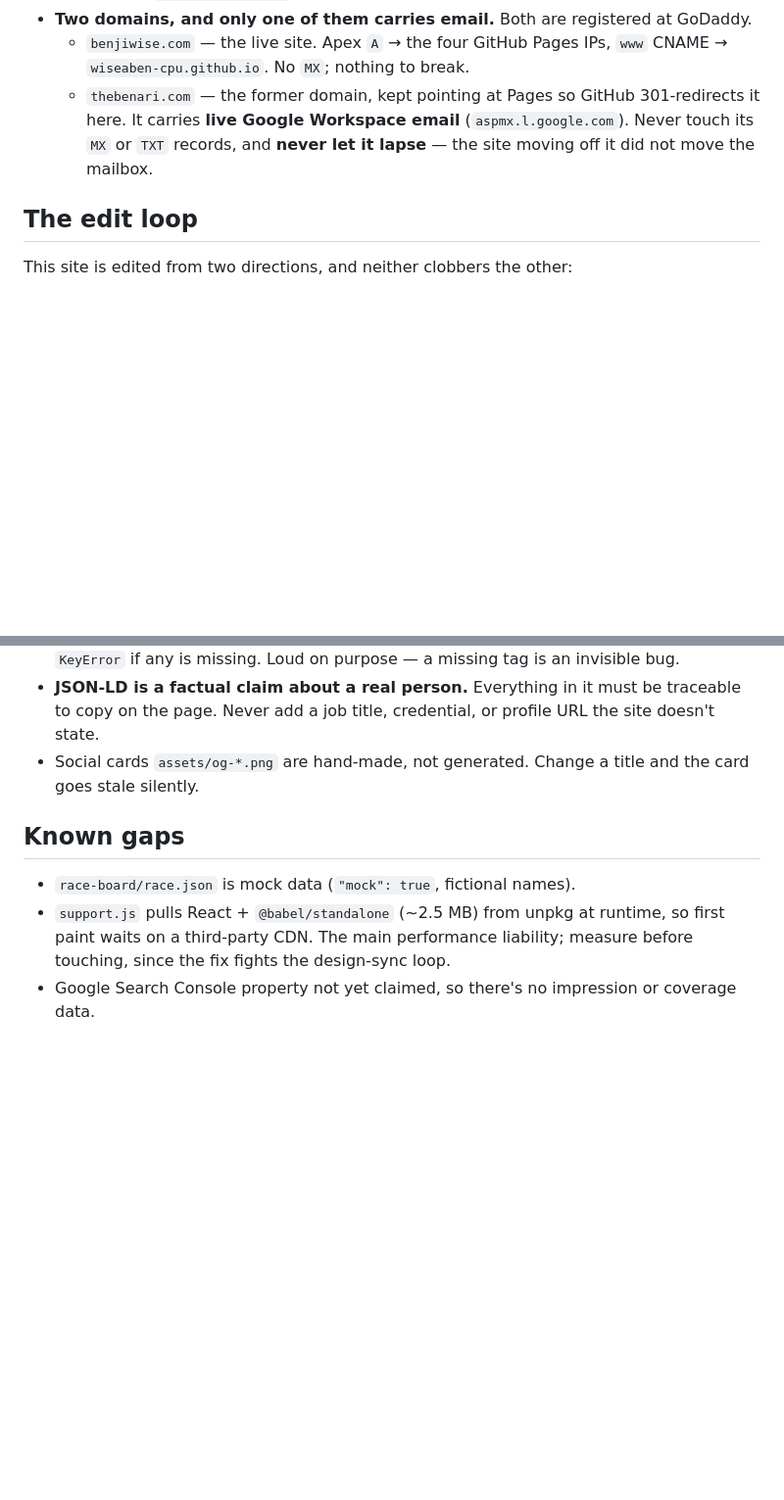
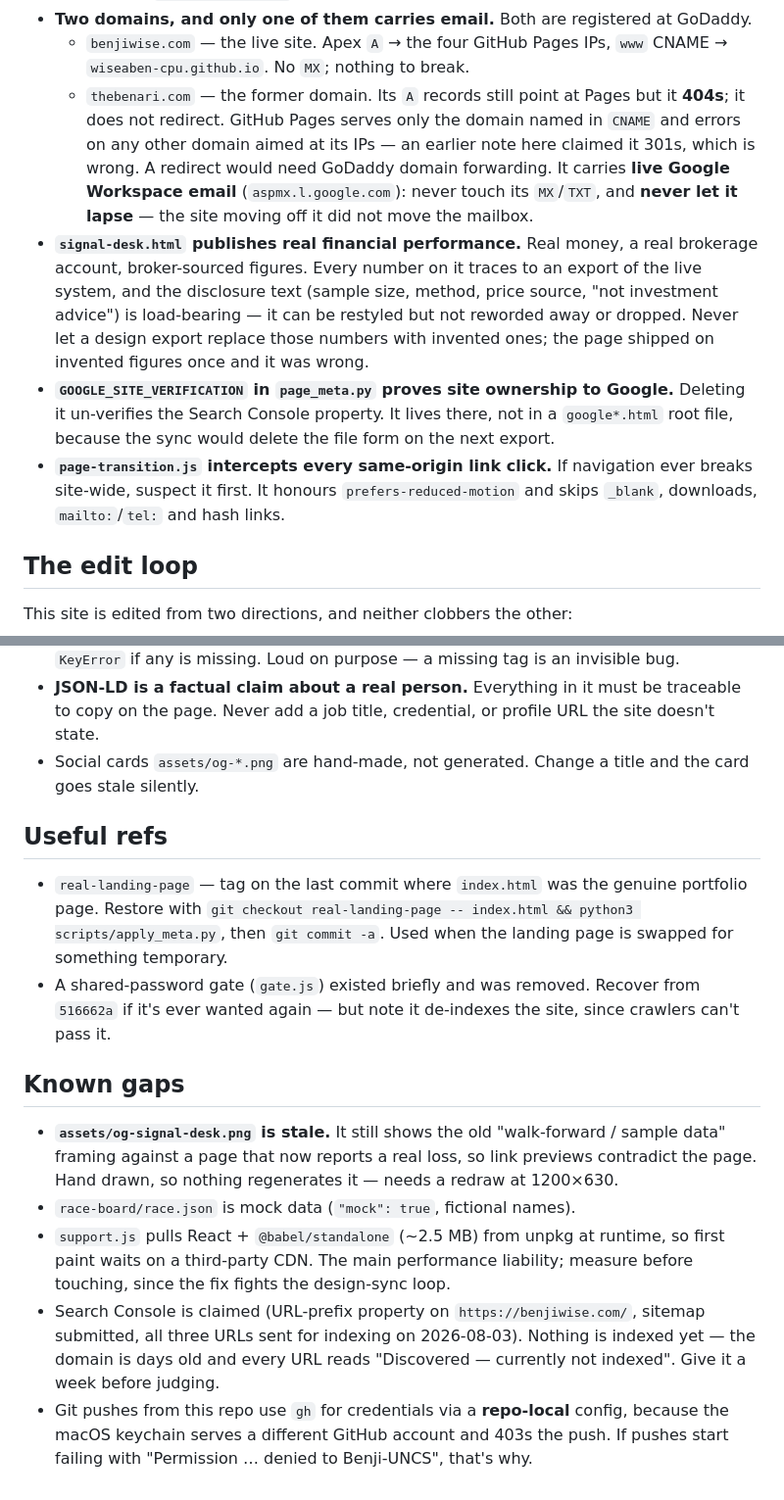
Before and after one commit to wiseaben-cpu/thebenari-site, a Markdown page: CLAUDE.md, 2 parts joined by grey strips. Shown at 98% size. Drawn GitHub-style; blank space fills up the shorter version.

```diff
--- a/CLAUDE.md
+++ b/CLAUDE.md
@@ -64,9 +64,23 @@ customer or contact data, or anything copied out of the `benji.ai` vault (`CRM/`
 - **Two domains, and only one of them carries email.** Both are registered at GoDaddy.
   - `benjiwise.com` — the live site. Apex `A` → the four GitHub Pages IPs, `www` CNAME →
     `wiseaben-cpu.github.io`. No `MX`; nothing to break.
-  - `thebenari.com` — the former domain, kept pointing at Pages so GitHub 301-redirects it here.
-    It carries **live Google Workspace email** (`aspmx.l.google.com`). Never touch its `MX` or
-    `TXT` records, and **never let it lapse** — the site moving off it did not move the mailbox.
+  - `thebenari.com` — the former domain. Its `A` records still point at Pages but it **404s**;
+    it does not redirect. GitHub Pages serves only the domain named in `CNAME` and errors on any
+    other domain aimed at its IPs — an earlier note here claimed it 301s, which is wrong. A
+    redirect would need GoDaddy domain forwarding. It carries **live Google Workspace email**
+    (`aspmx.l.google.com`): never touch its `MX`/`TXT`, and **never let it lapse** — the site
+    moving off it did not move the mailbox.
+- **`signal-desk.html` publishes real financial performance.** Real money, a real brokerage
+  account, broker-sourced figures. Every number on it traces to an export of the live system, and
+  the disclosure text (sample size, method, price source, "not investment advice") is load-bearing
+  — it can be restyled but not reworded away or dropped. Never let a design export replace those
+  numbers with invented ones; the page shipped on invented figures once and it was wrong.
+- **`GOOGLE_SITE_VERIFICATION` in `page_meta.py` proves site ownership to Google.** Deleting it
+  un-verifies the Search Console property. It lives there, not in a `google*.html` root file,
+  because the sync would delete the file form on the next export.
+- **`page-transition.js` intercepts every same-origin link click.** If navigation ever breaks
+  site-wide, suspect it first. It honours `prefers-reduced-motion` and skips `_blank`, downloads,
+  `mailto:`/`tel:` and hash links.
 
 ## The edit loop
 
@@ -122,10 +154,26 @@ locally first.
 - Social cards `assets/og-*.png` are hand-made, not generated. Change a title and the card goes
   stale silently.
 
+## Useful refs
+
+- `real-landing-page` — tag on the last commit where `index.html` was the genuine portfolio page.
+  Restore with `git checkout real-landing-page -- index.html && python3 scripts/apply_meta.py`,
+  then `git commit -a`. Used when the landing page is swapped for something temporary.
+- A shared-password gate (`gate.js`) existed briefly and was removed. Recover from `516662a` if
+  it's ever wanted again — but note it de-indexes the site, since crawlers can't pass it.
+
 ## Known gaps
 
+- **`assets/og-signal-desk.png` is stale.** It still shows the old "walk-forward / sample data"
+  framing against a page that now reports a real loss, so link previews contradict the page. Hand
+  drawn, so nothing regenerates it — needs a redraw at 1200×630.
 - `race-board/race.json` is mock data (`"mock": true`, fictional names).
 - `support.js` pulls React + `@babel/standalone` (~2.5 MB) from unpkg at runtime, so first paint
   waits on a third-party CDN. The main performance liability; measure before touching, since the
   fix fights the design-sync loop.
-- Google Search Console property not yet claimed, so there's no impression or coverage data.
+- Search Console is claimed (URL-prefix property on `https://benjiwise.com/`, sitemap submitted,
+  all three URLs sent for indexing on 2026-08-03). Nothing is indexed yet — the domain is days
+  old and every URL reads "Discovered — currently not indexed". Give it a week before judging.
+- Git pushes from this repo use `gh` for credentials via a **repo-local** config, because the
+  macOS keychain serves a different GitHub account and 403s the push. If pushes start failing
+  with "Permission … denied to Benji-UNCS", that's why.
```
Also changed, not shown: other parts of CLAUDE.md (+18 -0 lines), README.md (+27 -7 lines).
